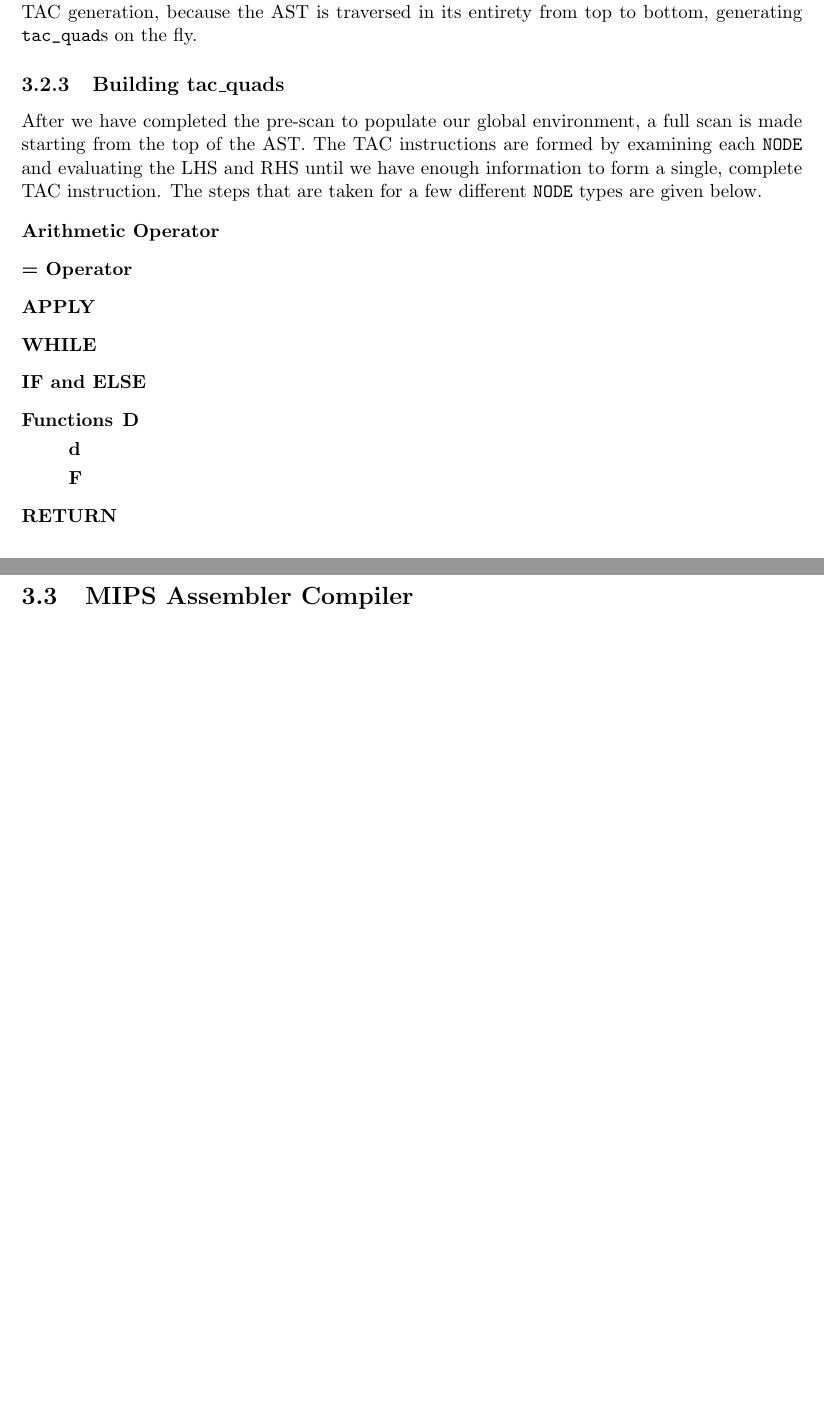
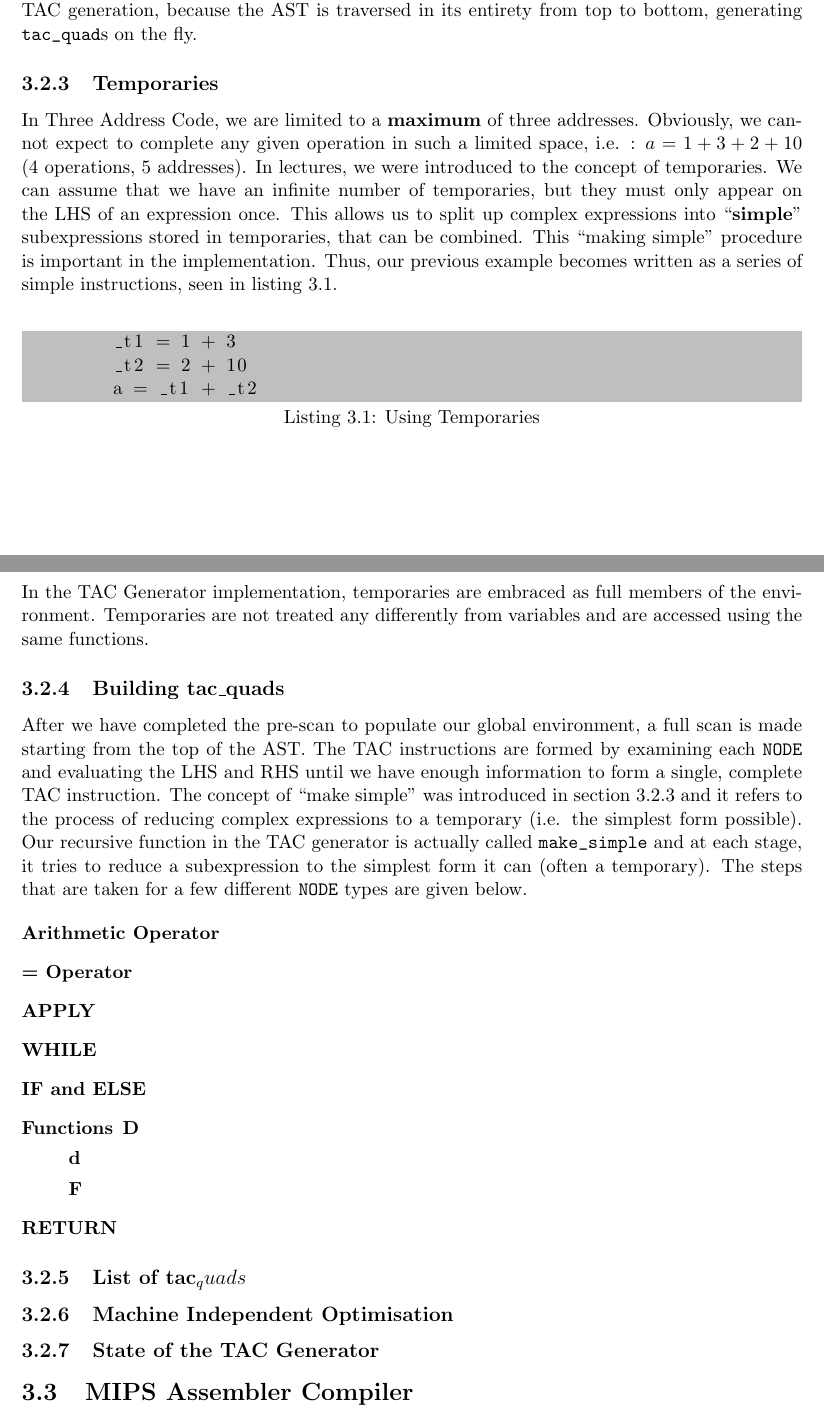
Before and after one commit to henrythacker/--c, a LaTeX document (docs/CM30171.tex, which reads docs/details.tex): two parts of pages 12 and 13 of 15, joined at a grey line, cut so that both start at the same text. Compiled offline with pdfLaTeX.

Commit message:
Sections filled in for the remainder of the chapter

```diff
--- a/docs/details.tex
+++ b/docs/details.tex
@@ -93,8 +93,19 @@ The TAC is generated in a very similar way to how the interpreter works, using a
 \ \\ \ \\
 As with the interpreter, a pre-scan is done to find all function and variable names (in global scope) and everything is entered into the global environment. We still have to pre-scan, because when we look up variable and function names, we must be able to point our \verb!tac_quad!s to the correct references for them from an environment. No notion of an entry-point is required during TAC generation, because the AST is traversed in its entirety from top to bottom, generating \verb!tac_quad!s on the fly.
 
+\subsection{Temporaries} \label{sec:temporaries}
+In Three Address Code, we are limited to a \textbf{maximum} of three addresses. Obviously, we cannot expect to complete any given operation in such a limited space, i.e. : $a = 1 + 3 + 2 + 10$ (4 operations, 5 addresses). In lectures, we were introduced to the concept of temporaries. We can assume that we have an infinite number of temporaries, but they must only appear on the LHS of an expression once. This allows us to split up complex expressions into ``\textbf{simple}" subexpressions stored in temporaries, that can be combined. This ``making simple" procedure is important in the implementation. Thus, our previous example becomes written as a series of simple instructions, seen in listing \ref{lst:temporaries}.
+\ \\
+\begin{lstlisting}[showstringspaces=false,language=java,breaklines=true, backgroundcolor=\color{light-gray}, captionpos=b, label={lst:temporaries}, caption={Using Temporaries}]
+	_t1 = 1 + 3
+	_t2 = 2 + 10
+	a = _t1 + _t2
+\end{lstlisting}
+\ \\ \ \\
+In the TAC Generator implementation, temporaries are embraced as full members of the environment. Temporaries are not treated any differently from variables and are accessed using the same functions.
+
 \subsection{Building tac\_quads}
-After we have completed the pre-scan to populate our global environment, a full scan is made starting from the top of the AST. The TAC instructions are formed by examining each \verb!NODE! and evaluating the LHS and RHS until we have enough information to form a single, complete TAC instruction. The steps that are taken for a few different \verb!NODE! types are given below.
+After we have completed the pre-scan to populate our global environment, a full scan is made starting from the top of the AST. The TAC instructions are formed by examining each \verb!NODE! and evaluating the LHS and RHS until we have enough information to form a single, complete TAC instruction. The concept of ``make simple" was introduced in section \ref{sec:temporaries} and it refers to the process of reducing complex expressions to a temporary (i.e. the simplest form possible). Our recursive function in the TAC generator is actually called \verb!make_simple! and at each stage, it tries to reduce a subexpression to the simplest form it can (often a temporary). The steps that are taken for a few different \verb!NODE! types are given below.
 
 \begin{description}
 	\item[Arithmetic Operator]
@@ -111,5 +122,9 @@ After we have completed the pre-scan to populate our global environment, a full
 	\item[RETURN]
 \end{description}
 
+\subsection{List of tac_quads}
+\subsection{Machine Independent Optimisation}
+\subsection{State of the TAC Generator}
+
 \section{MIPS Assembler Compiler}
 \label{section:MIPS}
```
